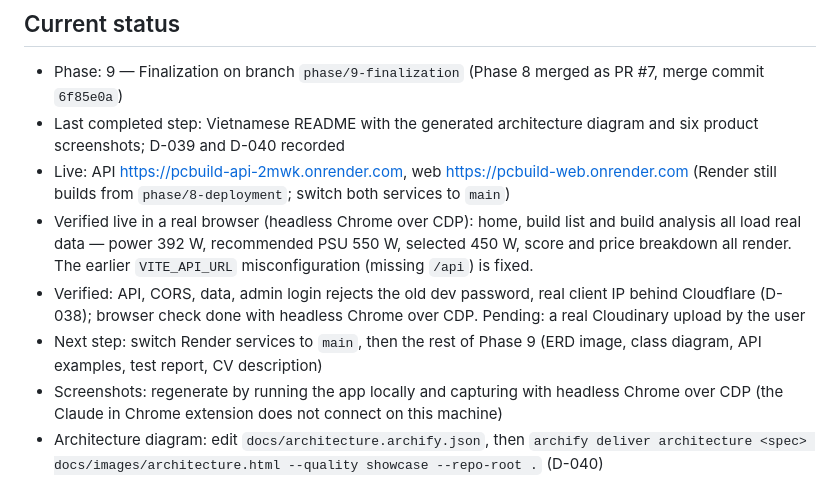
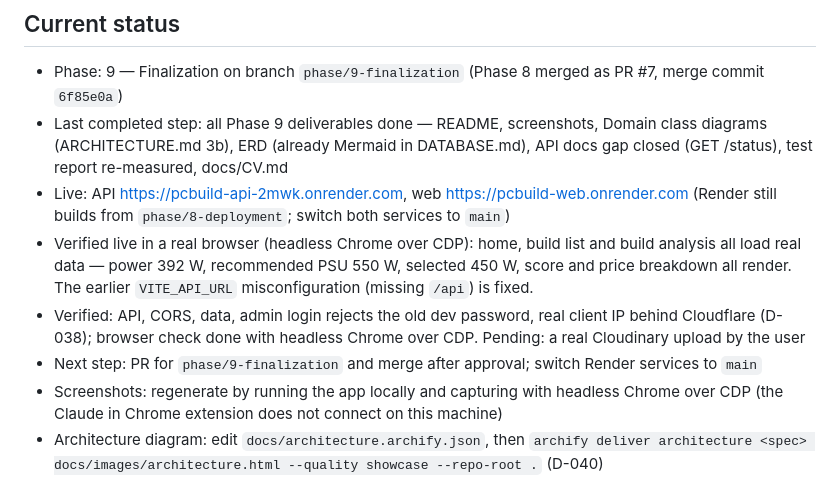
Before and after one commit to tridinh288/PCBuild-Analyzer, a Markdown page: CLAUDE.md, the part around the change. GitHub-like rendering.

Commit message:
docs: close out Phase 9 in the status section
Co-Authored-By: Claude Opus 5 <noreply@anthropic.com>

```diff
--- a/CLAUDE.md
+++ b/CLAUDE.md
@@ -73,11 +73,11 @@ analyze price, rule-based score, compare. Admin manages data. No user accounts.
 ## Current status
 
 - Phase: 9 — Finalization on branch `phase/9-finalization` (Phase 8 merged as PR #7, merge commit `6f85e0a`)
-- Last completed step: Vietnamese README with the generated architecture diagram and six product screenshots; D-039 and D-040 recorded
+- Last completed step: all Phase 9 deliverables done — README, screenshots, Domain class diagrams (ARCHITECTURE.md 3b), ERD (already Mermaid in DATABASE.md), API docs gap closed (GET /status), test report re-measured, docs/CV.md
 - Live: API https://pcbuild-api-2mwk.onrender.com, web https://pcbuild-web.onrender.com (Render still builds from `phase/8-deployment`; switch both services to `main`)
 - Verified live in a real browser (headless Chrome over CDP): home, build list and build analysis all load real data — power 392 W, recommended PSU 550 W, selected 450 W, score and price breakdown all render. The earlier `VITE_API_URL` misconfiguration (missing `/api`) is fixed.
 - Verified: API, CORS, data, admin login rejects the old dev password, real client IP behind Cloudflare (D-038); browser check done with headless Chrome over CDP. Pending: a real Cloudinary upload by the user
-- Next step: switch Render services to `main`, then the rest of Phase 9 (ERD image, class diagram, API examples, test report, CV description)
+- Next step: PR for `phase/9-finalization` and merge after approval; switch Render services to `main`
 - Screenshots: regenerate by running the app locally and capturing with headless Chrome over CDP (the Claude in Chrome extension does not connect on this machine)
 - Architecture diagram: edit `docs/architecture.archify.json`, then `archify deliver architecture <spec> docs/images/architecture.html --quality showcase --repo-root .` (D-040)
 - Production image check: `docker build -t pcbuild-api:prod backend` then run it with production env vars (see `docs/DEPLOYMENT.md`)
```
